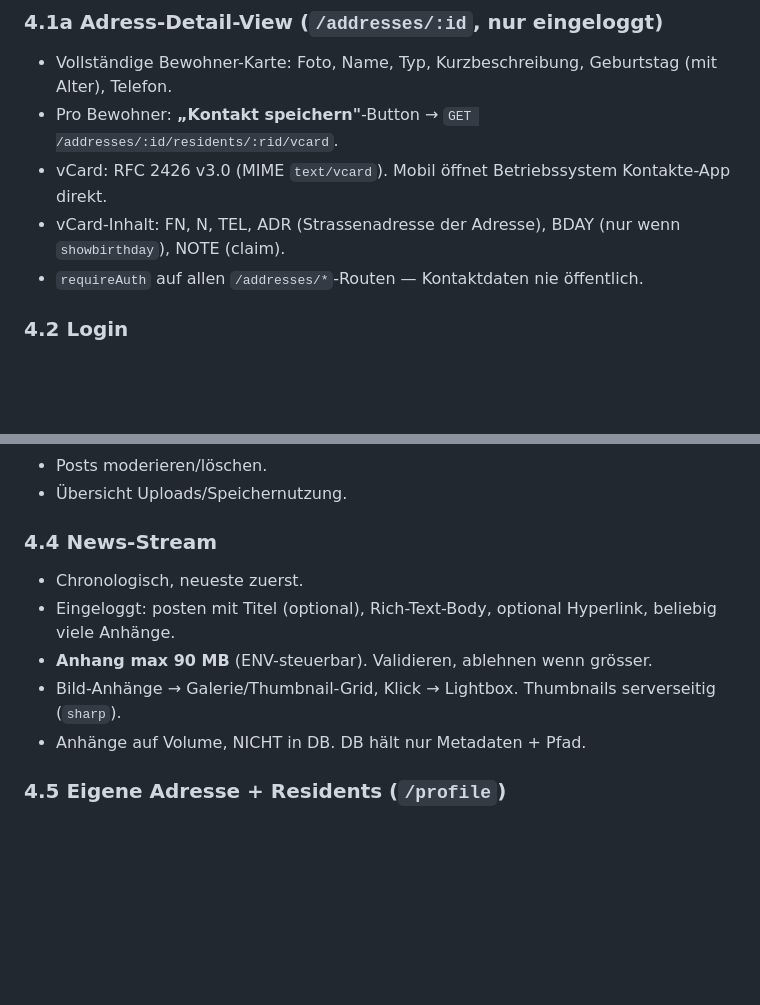
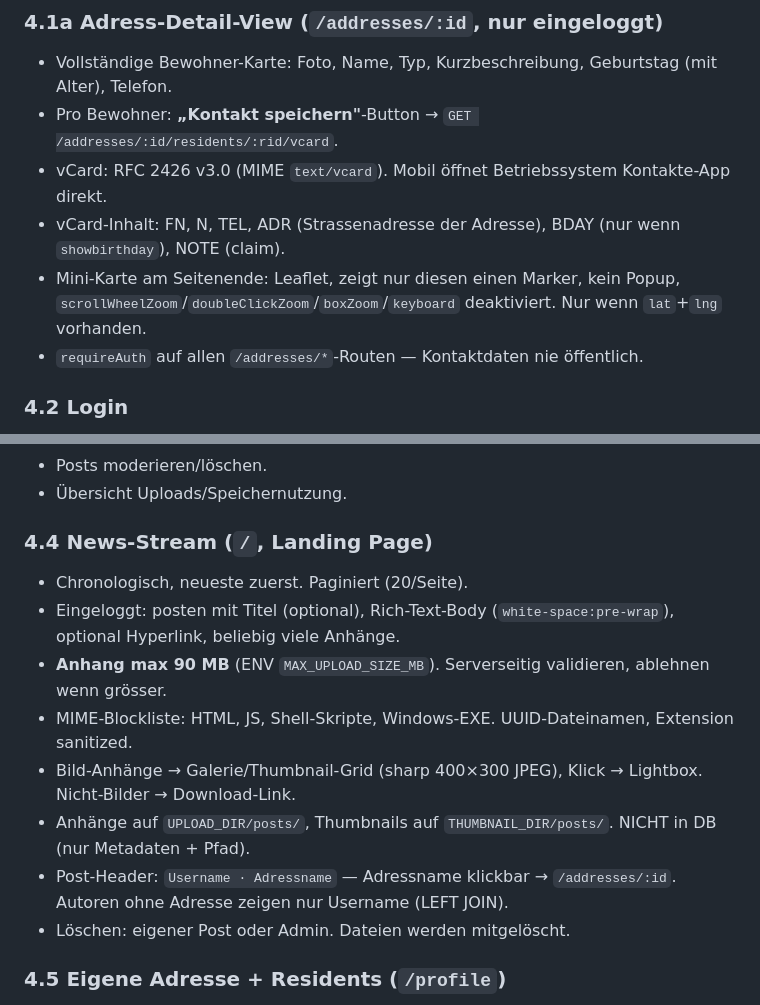
Before and after one commit to janickfrei5102-maker/chabisberg, a Markdown page: CLAUDE.md, 2 parts joined by grey strips. Rendered like a GitHub page; blank space fills up the shorter version.

Commit message:
docs: update CLAUDE.md — news stream details, address detail mini-map
4.1a: added mini-map description (non-interactive Leaflet, single marker)
4.4: expanded with pagination, MIME blocklist, UUID filenames, thumbnail paths,
     post header address link (LEFT JOIN), delete behaviour

Co-Authored-By: Claude Sonnet 4.6 <noreply@anthropic.com>

```diff
--- a/CLAUDE.md
+++ b/CLAUDE.md
@@ -82,6 +82,7 @@ Abweichung vom Stack → in README begründen.
 - Pro Bewohner: **„Kontakt speichern"**-Button → `GET /addresses/:id/residents/:rid/vcard`.
 - vCard: RFC 2426 v3.0 (MIME `text/vcard`). Mobil öffnet Betriebssystem Kontakte-App direkt.
 - vCard-Inhalt: FN, N, TEL, ADR (Strassenadresse der Adresse), BDAY (nur wenn `showbirthday`), NOTE (claim).
+- Mini-Karte am Seitenende: Leaflet, zeigt nur diesen einen Marker, kein Popup, `scrollWheelZoom`/`doubleClickZoom`/`boxZoom`/`keyboard` deaktiviert. Nur wenn `lat`+`lng` vorhanden.
 - `requireAuth` auf allen `/addresses/*`-Routen — Kontaktdaten nie öffentlich.
 
 ### 4.2 Login
@@ -94,12 +95,15 @@ Abweichung vom Stack → in README begründen.
 - Posts moderieren/löschen.
 - Übersicht Uploads/Speichernutzung.
 
-### 4.4 News-Stream
-- Chronologisch, neueste zuerst.
-- Eingeloggt: posten mit Titel (optional), Rich-Text-Body, optional Hyperlink, beliebig viele Anhänge.
-- **Anhang max 90 MB** (ENV-steuerbar). Validieren, ablehnen wenn grösser.
-- Bild-Anhänge → Galerie/Thumbnail-Grid, Klick → Lightbox. Thumbnails serverseitig (`sharp`).
-- Anhänge auf Volume, NICHT in DB. DB hält nur Metadaten + Pfad.
+### 4.4 News-Stream (`/`, Landing Page)
+- Chronologisch, neueste zuerst. Paginiert (20/Seite).
+- Eingeloggt: posten mit Titel (optional), Rich-Text-Body (`white-space:pre-wrap`), optional Hyperlink, beliebig viele Anhänge.
+- **Anhang max 90 MB** (ENV `MAX_UPLOAD_SIZE_MB`). Serverseitig validieren, ablehnen wenn grösser.
+- MIME-Blockliste: HTML, JS, Shell-Skripte, Windows-EXE. UUID-Dateinamen, Extension sanitized.
+- Bild-Anhänge → Galerie/Thumbnail-Grid (sharp 400×300 JPEG), Klick → Lightbox. Nicht-Bilder → Download-Link.
+- Anhänge auf `UPLOAD_DIR/posts/`, Thumbnails auf `THUMBNAIL_DIR/posts/`. NICHT in DB (nur Metadaten + Pfad).
+- Post-Header: `Username · Adressname` — Adressname klickbar → `/addresses/:id`. Autoren ohne Adresse zeigen nur Username (LEFT JOIN).
+- Löschen: eigener Post oder Admin. Dateien werden mitgelöscht.
 
 ### 4.5 Eigene Adresse + Residents (`/profile`)
 - User verwalten ihre `addresses`: nur `display_name` änderbar, Rest (Koordinaten, Strasse) nur Admin.
```
